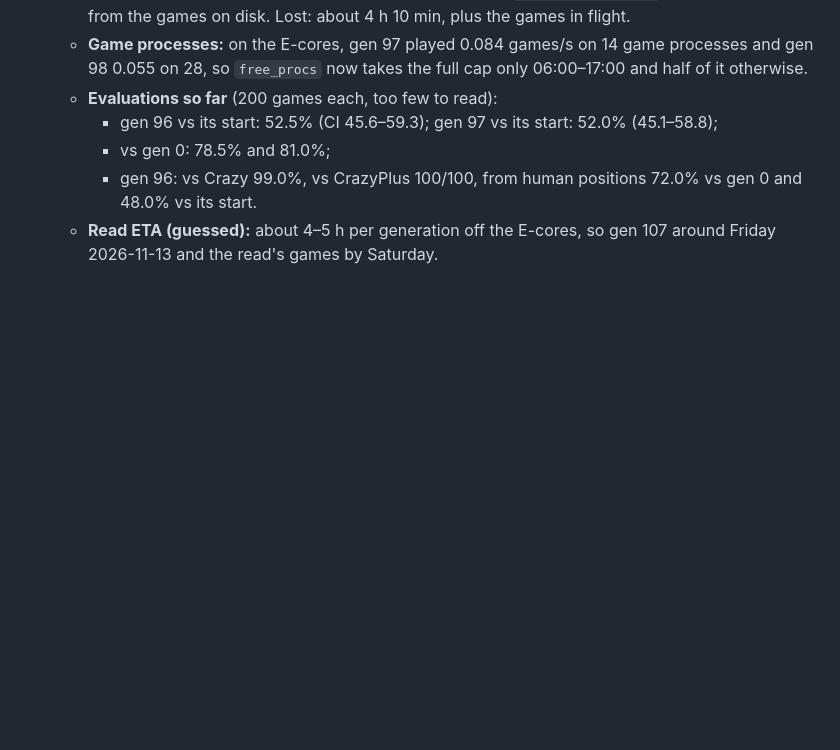
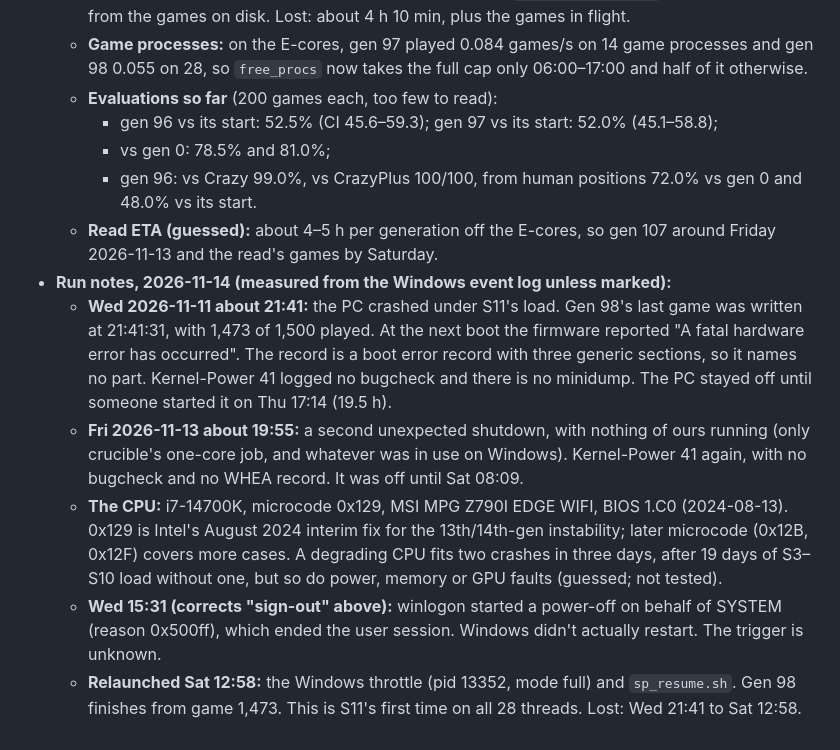
Before and after one commit to bengreff/polytopia, a Markdown page: docs/design/research-log.md, the part around the change. GitHub-like rendering; blank space fills up the shorter version.

Commit message:
S11 run notes: two PC crashes (Wed 21:41 under load with a fatal hardware error reported at boot, Fri 19:55 idle), i7-14700K on microcode 0x129; relaunched Sat 12:58 at full speed
Co-Authored-By: Claude Opus 5.5 <noreply@anthropic.com>

```diff
--- a/docs/design/research-log.md
+++ b/docs/design/research-log.md
@@ -2332,3 +2332,22 @@ policy_et, policy_types, policy_edit, expo, paired); `turn_search.py --b_scorer/
       vs its start.
   - **Read ETA (guessed):** about 4–5 h per generation off the E-cores, so gen 107 around Friday
     2026-11-13 and the read's games by Saturday.
+- **Run notes, 2026-11-14 (measured from the Windows event log unless marked):**
+  - **Wed 2026-11-11 about 21:41:** the PC crashed under S11's load. Gen 98's last game was written at
+    21:41:31, with 1,473 of 1,500 played. At the next boot the firmware reported "A fatal hardware
+    error has occurred". The record is a boot error record with three generic sections, so it
+    names no part. Kernel-Power 41 logged no bugcheck and there is no minidump. The PC stayed off
+    until someone started it on Thu 17:14 (19.5 h).
+  - **Fri 2026-11-13 about 19:55:** a second unexpected shutdown, with nothing of ours running
+    (only crucible's one-core job, and whatever was in use on Windows). Kernel-Power 41 again,
+    with no bugcheck and no WHEA record. It was off until Sat 08:09.
+  - **The CPU:** i7-14700K, microcode 0x129, MSI MPG Z790I EDGE WIFI, BIOS 1.C0 (2024-08-13).
+    0x129 is Intel's August 2024 interim fix for the 13th/14th-gen instability; later microcode
+    (0x12B, 0x12F) covers more cases. A degrading CPU fits two crashes in three days, after 19 days
+    of S3–S10 load without one, but so do power, memory or GPU faults (guessed; not tested).
+  - **Wed 15:31 (corrects "sign-out" above):** winlogon started a power-off on behalf of SYSTEM
+    (reason 0x500ff), which ended the user session. Windows didn't actually restart. The trigger
+    is unknown.
+  - **Relaunched Sat 12:58:** the Windows throttle (pid 13352, mode full) and `sp_resume.sh`.
+    Gen 98 finishes from game 1,473. This is S11's first time on all 28 threads. Lost: Wed 21:41
+    to Sat 12:58.
```
Also changed, not shown: HANDOFF.md (+13 -1 lines).
